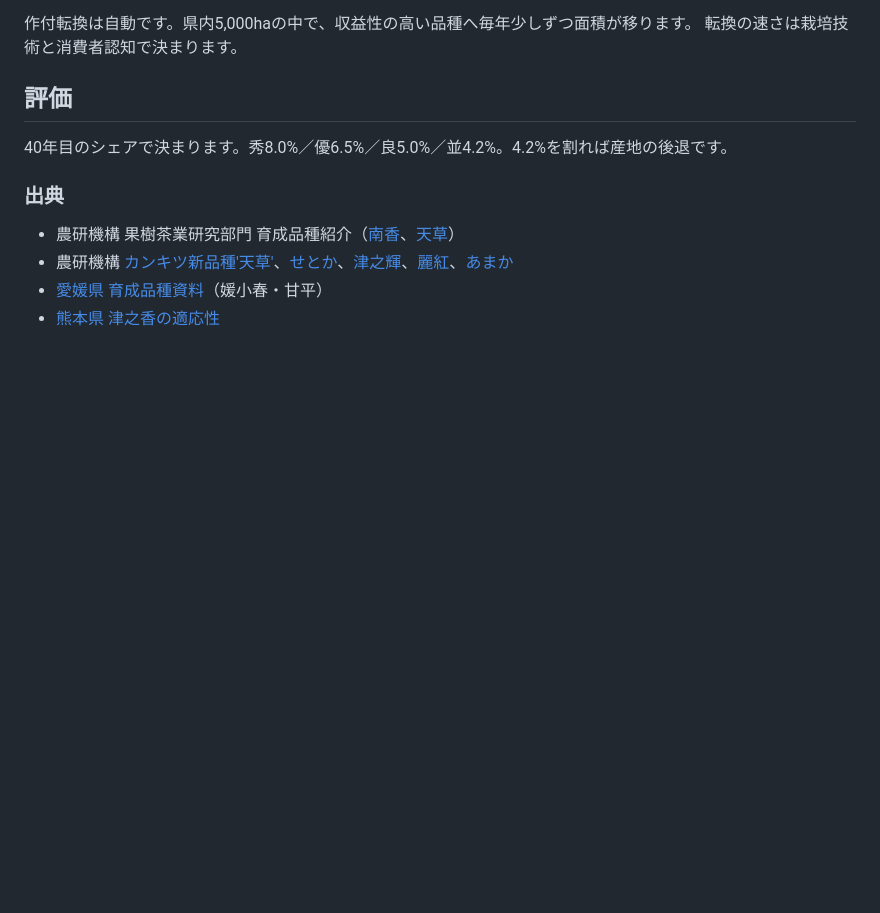
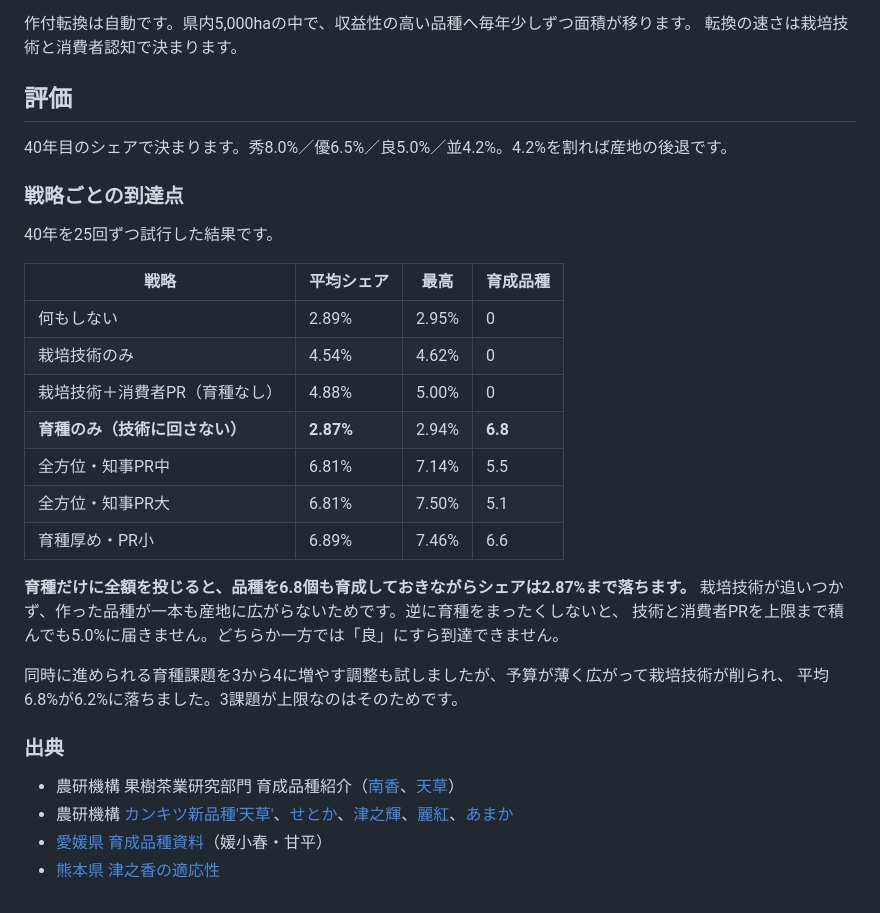
Before and after one commit to kakicya/mikan_cultivation_game, a Markdown page: README.md, the part around the change. GitHub-like rendering; blank space fills up the shorter version.

Commit message:
みかん振興課の戦略別の到達点をREADMEに記録した
40年を25回ずつ試行して確認した結果を残す。調整は不要と判断した。

- 何もしない 2.89%、栽培技術のみ 4.54%、技術＋消費者PR 4.88%、
  全方位 6.8〜6.9%（最高 7.50%）
- 育種だけに全額を投じると、品種を6.8個育成してもシェアは2.87%。
  技術が追いつかず産地に広がらないため。設計意図どおりに効いている
- 同時育種課題を3から4に増やす案は、予算が薄まって技術費が削られ
  平均6.8%が6.2%に落ちたため採用しない

Co-Authored-By: Claude Opus 5 <noreply@anthropic.com>
Claude-Session: https://claude.ai/code/session_011g5yJeUhKKG5qXhxDagYCy

```diff
--- a/README.md
+++ b/README.md
@@ -165,6 +165,27 @@
 
 40年目のシェアで決まります。秀8.0%／優6.5%／良5.0%／並4.2%。4.2%を割れば産地の後退です。
 
+### 戦略ごとの到達点
+
+40年を25回ずつ試行した結果です。
+
+| 戦略 | 平均シェア | 最高 | 育成品種 |
+|---|---|---|---|
+| 何もしない | 2.89% | 2.95% | 0 |
+| 栽培技術のみ | 4.54% | 4.62% | 0 |
+| 栽培技術＋消費者PR（育種なし） | 4.88% | 5.00% | 0 |
+| **育種のみ（技術に回さない）** | **2.87%** | 2.94% | **6.8** |
+| 全方位・知事PR中 | 6.81% | 7.14% | 5.5 |
+| 全方位・知事PR大 | 6.81% | 7.50% | 5.1 |
+| 育種厚め・PR小 | 6.89% | 7.46% | 6.6 |
+
+**育種だけに全額を投じると、品種を6.8個も育成しておきながらシェアは2.87%まで落ちます。**
+栽培技術が追いつかず、作った品種が一本も産地に広がらないためです。逆に育種をまったくしないと、
+技術と消費者PRを上限まで積んでも5.0%に届きません。どちらか一方では「良」にすら到達できません。
+
+同時に進められる育種課題を3から4に増やす調整も試しましたが、予算が薄く広がって栽培技術が削られ、
+平均6.8%が6.2%に落ちました。3課題が上限なのはそのためです。
+
 ### 出典
 
 - 農研機構 果樹茶業研究部門 育成品種紹介（[南香](https://www.naro.go.jp/laboratory/nifts/kih/citrus_cat/post_26.html)、[天草](https://www.naro.go.jp/laboratory/nifts/kih/citrus_cat/post_21.html)）
```
